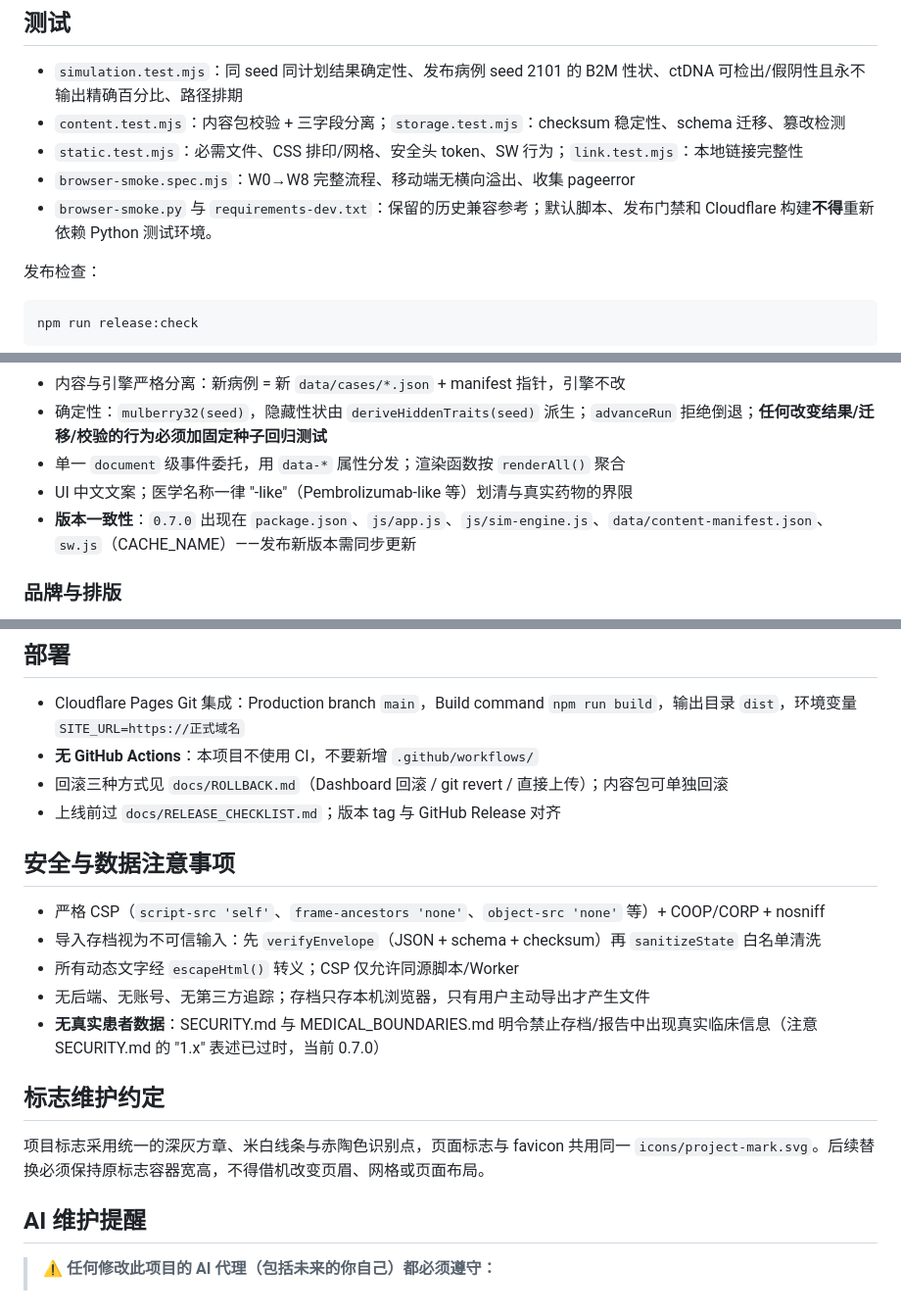
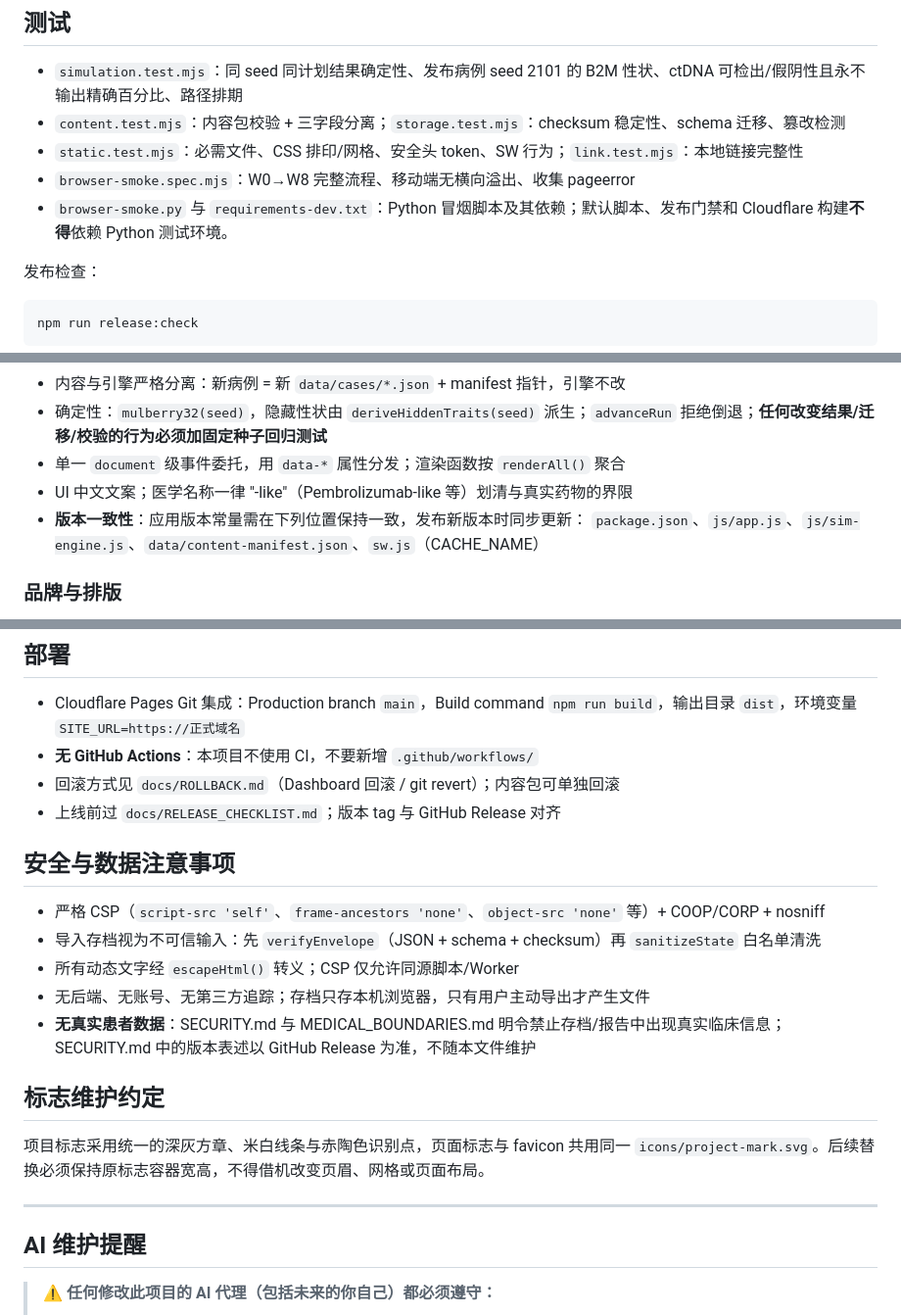
Before and after one commit to heyhey-yoyo/CRC-Game, a Markdown page: AGENTS.md, 3 parts joined by grey strips. Shown at 98% size. GitHub-like rendering.

Commit message:
docs: align usage and maintenance guidance with current standards

```diff
--- a/AGENTS.md
+++ b/AGENTS.md
@@ -72,7 +72,7 @@ npm run release:check    # 全部串联：check → validate:content → test
 - `content.test.mjs`：内容包校验 + 三字段分离；`storage.test.mjs`：checksum 稳定性、schema 迁移、篡改检测
 - `static.test.mjs`：必需文件、CSS 排印/网格、安全头 token、SW 行为；`link.test.mjs`：本地链接完整性
 - `browser-smoke.spec.mjs`：W0→W8 完整流程、移动端无横向溢出、收集 pageerror
-- `browser-smoke.py` 与 `requirements-dev.txt`：保留的历史兼容参考；默认脚本、发布门禁和 Cloudflare 构建**不得**重新依赖 Python 测试环境。
+- `browser-smoke.py` 与 `requirements-dev.txt`：Python 冒烟脚本及其依赖；默认脚本、发布门禁和 Cloudflare 构建**不得**依赖 Python 测试环境。
 
 发布检查：
 
@@ -88,7 +88,7 @@ npm run release:check
 - 确定性：`mulberry32(seed)`，隐藏性状由 `deriveHiddenTraits(seed)` 派生；`advanceRun` 拒绝倒退；**任何改变结果/迁移/校验的行为必须加固定种子回归测试**
 - 单一 `document` 级事件委托，用 `data-*` 属性分发；渲染函数按 `renderAll()` 聚合
 - UI 中文文案；医学名称一律 "-like"（Pembrolizumab-like 等）划清与真实药物的界限
-- **版本一致性**：`0.7.0` 出现在 `package.json`、`js/app.js`、`js/sim-engine.js`、`data/content-manifest.json`、`sw.js`（CACHE_NAME）——发布新版本需同步更新
+- **版本一致性**：应用版本常量需在下列位置保持一致，发布新版本时同步更新： `package.json`、`js/app.js`、`js/sim-engine.js`、`data/content-manifest.json`、`sw.js`（CACHE_NAME）
 
 ### 品牌与排版
 
@@ -114,7 +114,7 @@ npm run release:check
 
 - Cloudflare Pages Git 集成：Production branch `main`，Build command `npm run build`，输出目录 `dist`，环境变量 `SITE_URL=https://正式域名`
 - **无 GitHub Actions**：本项目不使用 CI，不要新增 `.github/workflows/`
-- 回滚三种方式见 `docs/ROLLBACK.md`（Dashboard 回滚 / git revert / 直接上传）；内容包可单独回滚
+- 回滚方式见 `docs/ROLLBACK.md`（Dashboard 回滚 / git revert）；内容包可单独回滚
 - 上线前过 `docs/RELEASE_CHECKLIST.md`；版本 tag 与 GitHub Release 对齐
 
 ## 安全与数据注意事项
@@ -123,11 +123,13 @@ npm run release:check
 - 导入存档视为不可信输入：先 `verifyEnvelope`（JSON + schema + checksum）再 `sanitizeState` 白名单清洗
 - 所有动态文字经 `escapeHtml()` 转义；CSP 仅允许同源脚本/Worker
 - 无后端、无账号、无第三方追踪；存档只存本机浏览器，只有用户主动导出才产生文件
-- **无真实患者数据**：SECURITY.md 与 MEDICAL_BOUNDARIES.md 明令禁止存档/报告中出现真实临床信息（注意 SECURITY.md 的 "1.x" 表述已过时，当前 0.7.0）
+- **无真实患者数据**：SECURITY.md 与 MEDICAL_BOUNDARIES.md 明令禁止存档/报告中出现真实临床信息；SECURITY.md 中的版本表述以 GitHub Release 为准，不随本文件维护
 
 ## 标志维护约定
 
 项目标志采用统一的深灰方章、米白线条与赤陶色识别点，页面标志与 favicon 共用同一 `icons/project-mark.svg`。后续替换必须保持原标志容器宽高，不得借机改变页眉、网格或页面布局。
+
+---
 
 ## AI 维护提醒
 
```
Also changed, not shown: README.md (+6 -0 lines).
